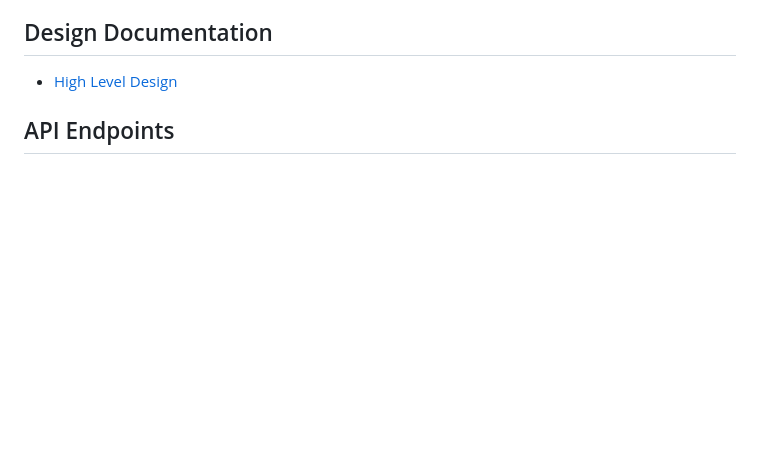
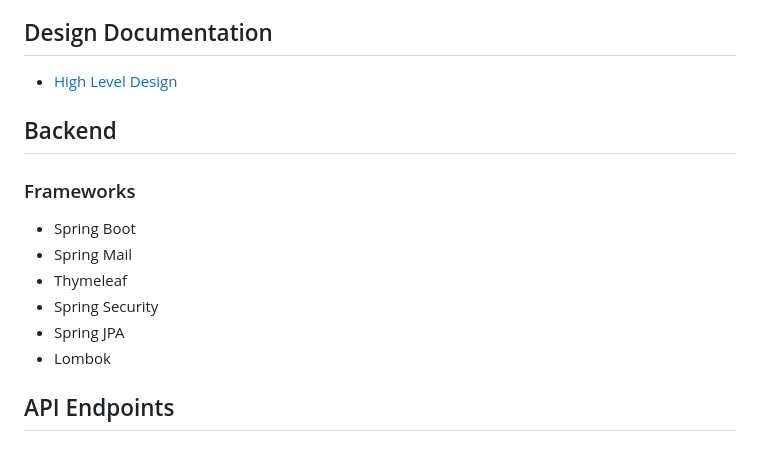
Before and after one commit to gagan-gv/mail-flock, a Markdown page: README.md, the part around the change printed below. GitHub-like rendering; blank space fills up the shorter version.

```diff
--- a/README.md
+++ b/README.md
@@ -7,6 +7,17 @@ Cold mailing has emerged as a vital component in various industries, such as mar
 ## Design Documentation
 
 - [High Level Design](https://www.notion.so/gaganchordia/Mail-Flock-70d9b073f9c944899540b49d2af47afc?pvs=4)
+
+## Backend
+
+### Frameworks
+
+- Spring Boot
+- Spring Mail
+- Thymeleaf
+- Spring Security
+- Spring JPA
+- Lombok
 
 ## API Endpoints
 
```
Also changed, not shown: other parts of README.md (+25 -1 lines).
